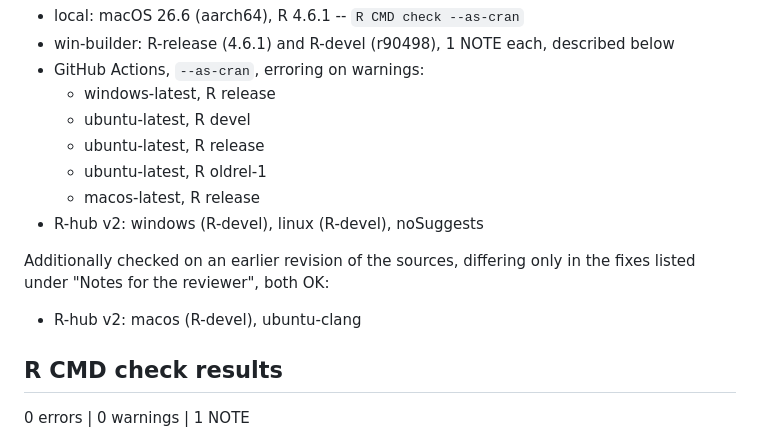
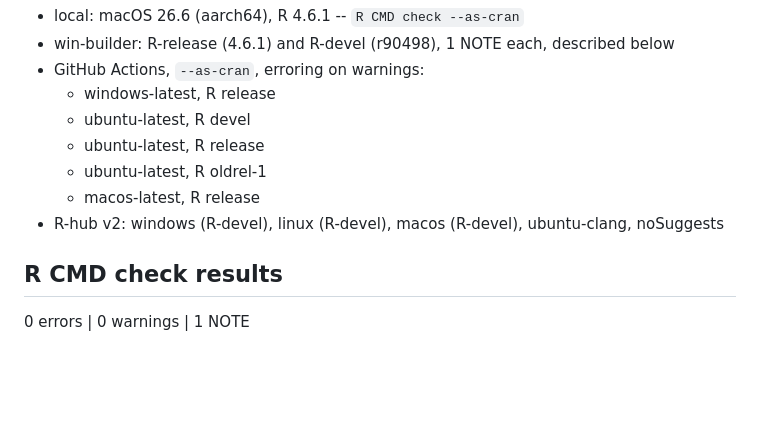
Before and after one commit to ronwag2005/phdid, a Markdown page: cran-comments.md, the part around the change. GitHub-like rendering; blank space fills up the shorter version.

Commit message:
Re-verify macos and ubuntu-clang on the submitted sources
Both were re-dispatched on the final sources and passed, so they move
from the "earlier revision" list into the main one. The commits they ran
against differ from the submitted tarball only in cran-comments.md,
which is .Rbuildignore'd, so the checked sources are identical.

gcc15 was re-dispatched too and failed again, for the same upstream
reason already documented: vctrs cannot load on that toolchain, so the
suggested package did cannot be installed and phdid is never checked.

```diff
--- a/cran-comments.md
+++ b/cran-comments.md
@@ -11,12 +11,8 @@ Checked on the submitted sources, all OK:
   * ubuntu-latest, R release
   * ubuntu-latest, R oldrel-1
   * macos-latest, R release
-* R-hub v2: windows (R-devel), linux (R-devel), noSuggests
-
-Additionally checked on an earlier revision of the sources, differing only in
-the fixes listed under "Notes for the reviewer", both OK:
-
-* R-hub v2: macos (R-devel), ubuntu-clang
+* R-hub v2: windows (R-devel), linux (R-devel), macos (R-devel),
+  ubuntu-clang, noSuggests
 
 ## R CMD check results
 
```
